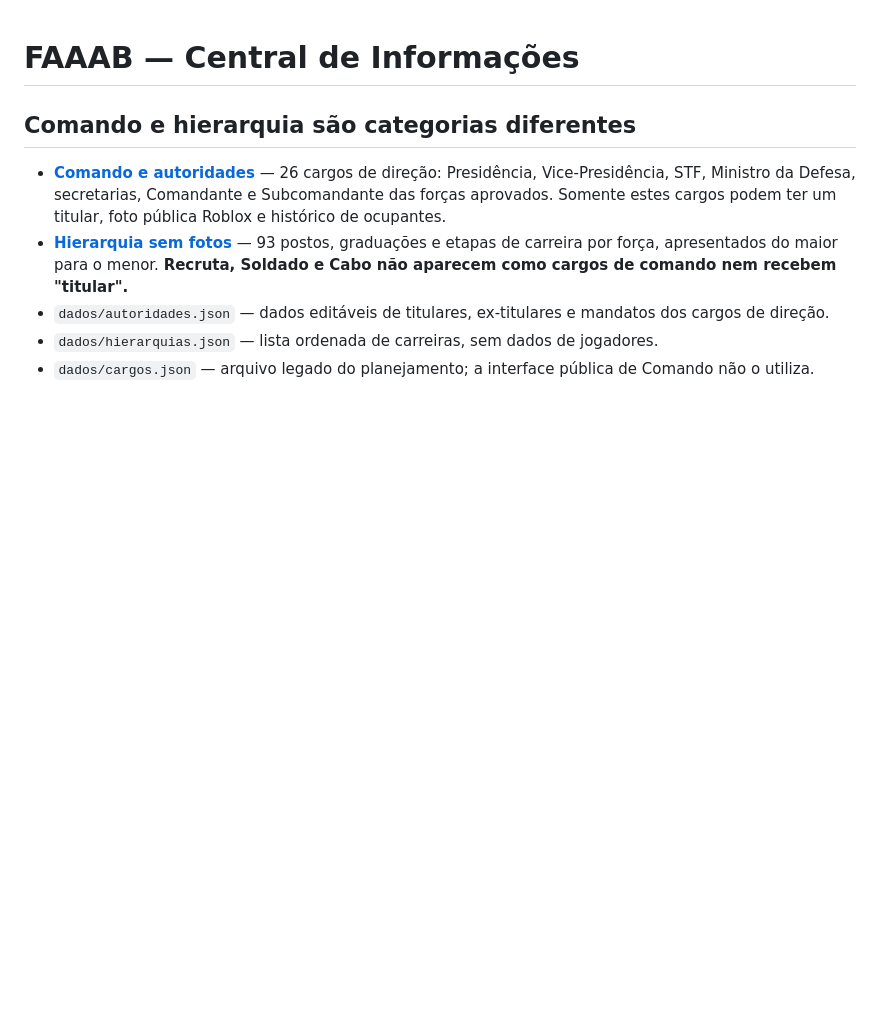
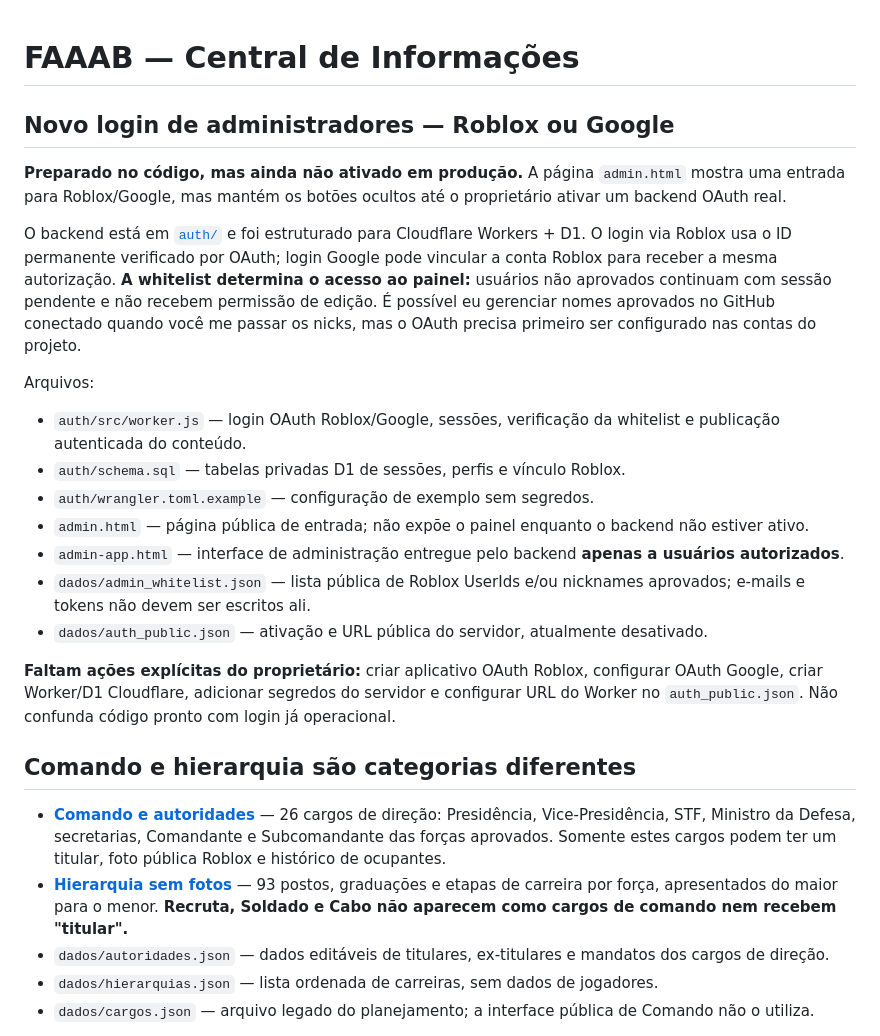
Before and after one commit to faaabcomando-stack/faaab-informacoes, a Markdown page: README.md, the part around the change. GitHub-like rendering; blank space fills up the shorter version.

Commit message:
Esclarecer status de implantação do login Roblox/Google com whitelist verdadeira

```diff
--- a/README.md
+++ b/README.md
@@ -1,4 +1,22 @@
 # FAAAB — Central de Informações
+
+## Novo login de administradores — Roblox ou Google
+
+**Preparado no código, mas ainda não ativado em produção.** A página `admin.html` mostra uma entrada para Roblox/Google, mas mantém os botões ocultos até o proprietário ativar um backend OAuth real.
+
+O backend está em [`auth/`](auth/README.md) e foi estruturado para Cloudflare Workers + D1. O login via Roblox usa o ID permanente verificado por OAuth; login Google pode vincular a conta Roblox para receber a mesma autorização. **A whitelist determina o acesso ao painel:** usuários não aprovados continuam com sessão pendente e não recebem permissão de edição. É possível eu gerenciar nomes aprovados no GitHub conectado quando você me passar os nicks, mas o OAuth precisa primeiro ser configurado nas contas do projeto.
+
+Arquivos:
+- `auth/src/worker.js` — login OAuth Roblox/Google, sessões, verificação da whitelist e publicação autenticada do conteúdo.
+- `auth/schema.sql` — tabelas privadas D1 de sessões, perfis e vínculo Roblox.
+- `auth/wrangler.toml.example` — configuração de exemplo sem segredos.
+- `admin.html` — página pública de entrada; não expõe o painel enquanto o backend não estiver ativo.
+- `admin-app.html` — interface de administração entregue pelo backend **apenas a usuários autorizados**.
+- `dados/admin_whitelist.json` — lista pública de Roblox UserIds e/ou nicknames aprovados; e-mails e tokens não devem ser escritos ali.
+- `dados/auth_public.json` — ativação e URL pública do servidor, atualmente desativado.
+
+**Faltam ações explícitas do proprietário:** criar aplicativo OAuth Roblox, configurar OAuth Google, criar Worker/D1 Cloudflare, adicionar segredos do servidor e configurar URL do Worker no `auth_public.json`. Não confunda código pronto com login já operacional.
+
 
 ## Comando e hierarquia são categorias diferentes
 
```
